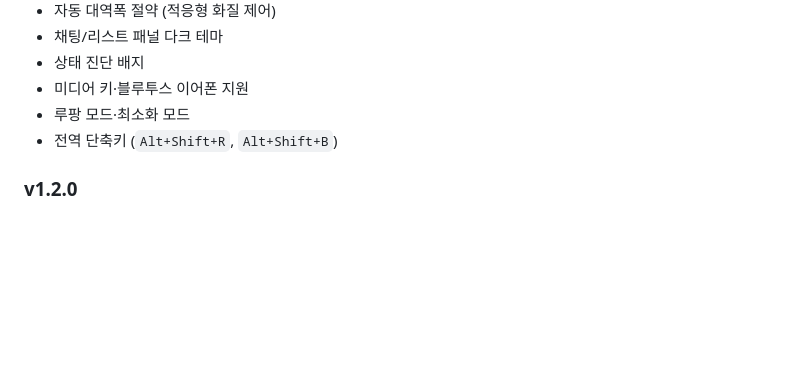
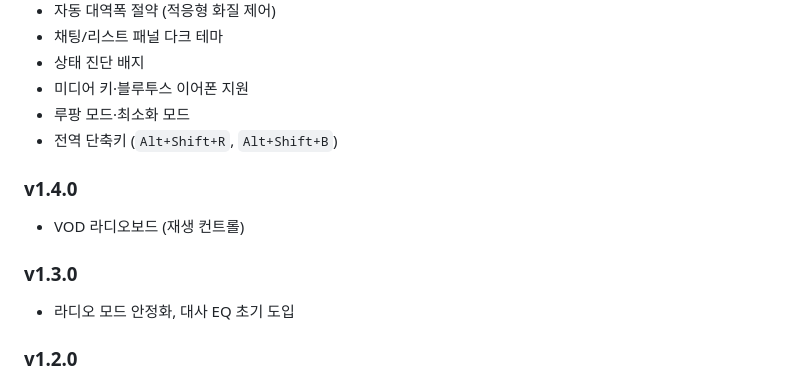
Before and after one commit to Hahamin/stream-radio-mode, a Markdown page: README.md, the part around the change. Rendered like a GitHub page; blank space fills up the shorter version.

```diff
--- a/README.md
+++ b/README.md
@@ -333,6 +333,14 @@ SOOP 실제 DOM과 플레이어 API는 바뀔 수 있습니다. 문제가 재현
 - 루팡 모드·최소화 모드
 - 전역 단축키 (`Alt+Shift+R`, `Alt+Shift+B`)
 
+### v1.4.0
+
+- VOD 라디오보드 (재생 컨트롤)
+
+### v1.3.0
+
+- 라디오 모드 안정화, 대사 EQ 초기 도입
+
 ### v1.2.0
 
 - sooplive.com 도메인 지원
```
Also changed, not shown: README.en.md (+8 -0 lines).
